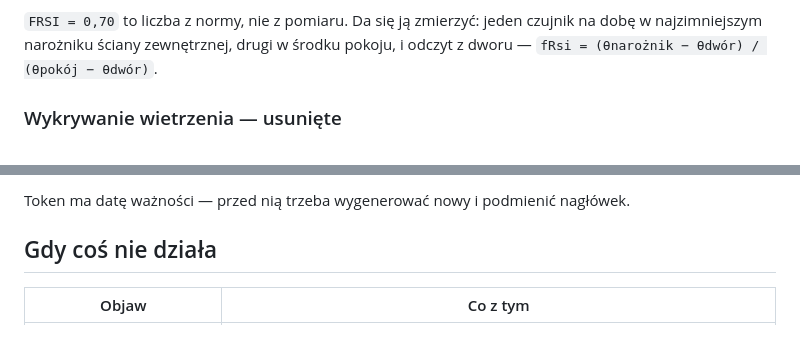
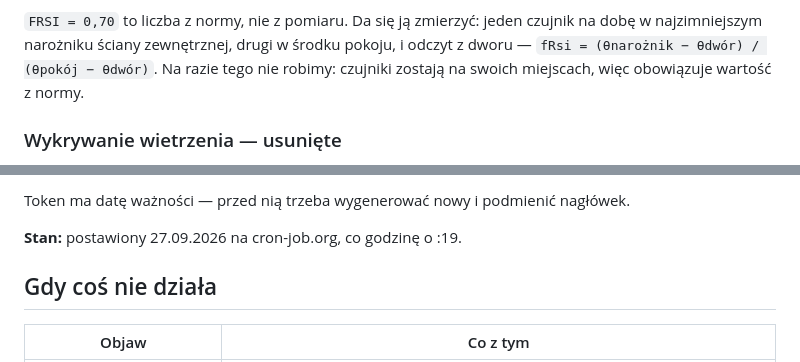
Before and after one commit to Bronek31/Smart-Home, a Markdown page: README.md, 2 parts joined by grey strips. GitHub-like rendering; blank space fills up the shorter version.

```diff
--- a/README.md
+++ b/README.md
@@ -410,7 +410,8 @@ która chodziła 30–100% i ściskała pokoje w pasek.
 
 `FRSI = 0,70` to liczba z normy, nie z pomiaru. Da się ją zmierzyć: jeden czujnik na
 dobę w najzimniejszym narożniku ściany zewnętrznej, drugi w środku pokoju, i odczyt
-z dworu — `fRsi = (θnarożnik − θdwór) / (θpokój − θdwór)`.
+z dworu — `fRsi = (θnarożnik − θdwór) / (θpokój − θdwór)`. Na razie tego nie robimy:
+czujniki zostają na swoich miejscach, więc obowiązuje wartość z normy.
 
 ### Wykrywanie wietrzenia — usunięte
 
@@ -467,6 +468,8 @@ a dwa przebiegi naraz nic nie psują (`zapisz.sh`).
    `403` = token bez uprawnienia Actions.
 
 Token ma datę ważności — przed nią trzeba wygenerować nowy i podmienić nagłówek.
+
+**Stan:** postawiony 27.09.2026 na cron-job.org, co godzinę o :19.
 
 ## Gdy coś nie działa
 
```
Also changed, not shown: KONTEKST.md (+5 -3 lines), TODO.md (+9 -12 lines).
